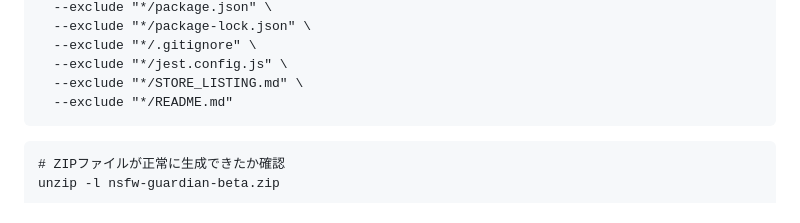
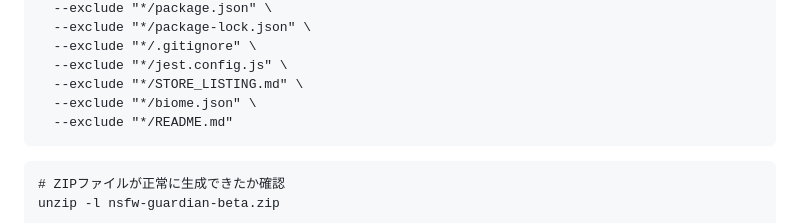
Before and after one commit to na0AaooQ/nsfw-guardian-image-hideorshow, a Markdown page: README.md, the part around the change. GitHub-like rendering.

````diff
--- a/README.md
+++ b/README.md
@@ -177,6 +177,7 @@ zip -r nsfw-guardian-beta.zip nsfw-guardian-image-hideorshow \
   --exclude "*/.gitignore" \
   --exclude "*/jest.config.js" \
   --exclude "*/STORE_LISTING.md" \
+  --exclude "*/biome.json" \
   --exclude "*/README.md"
 ```
 
````
